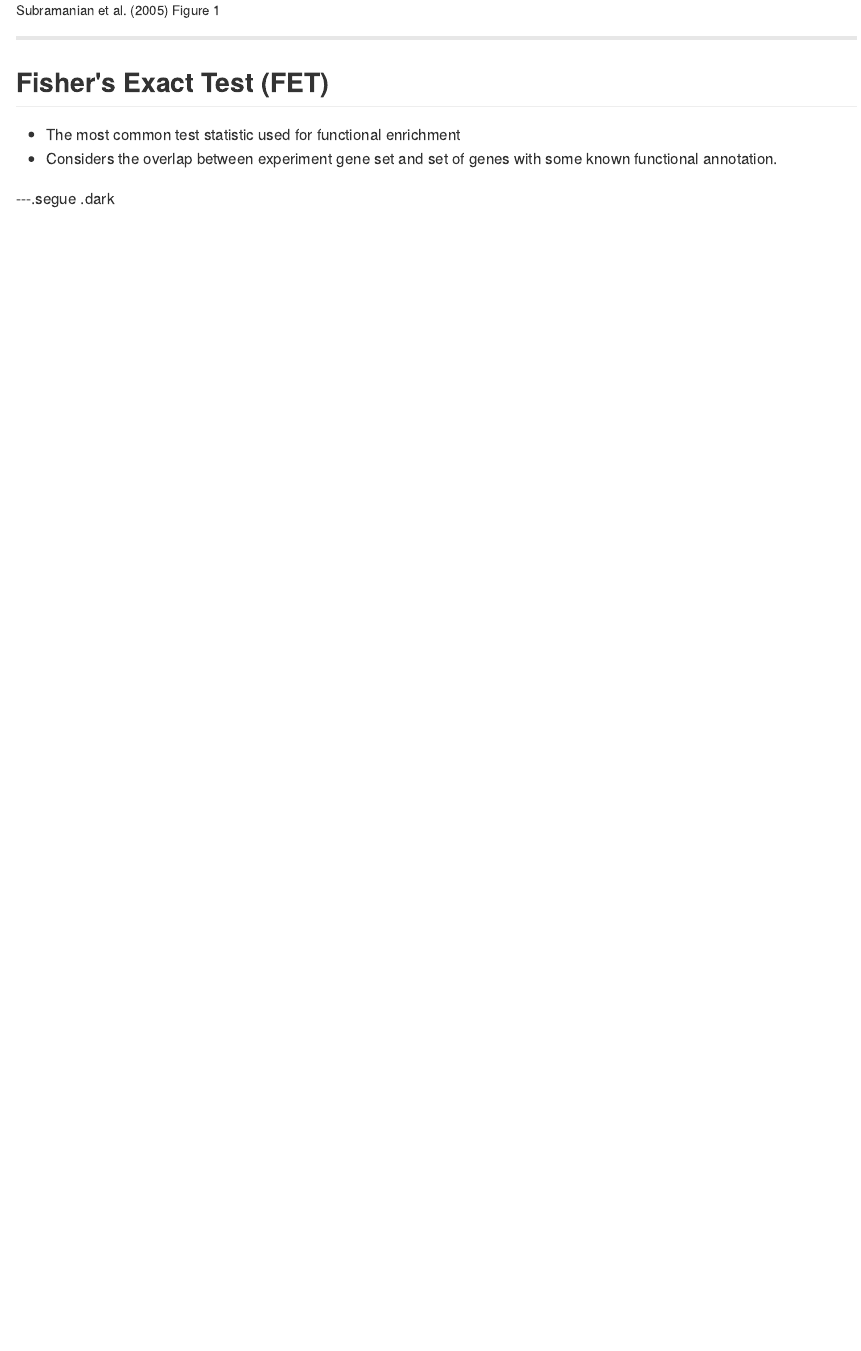
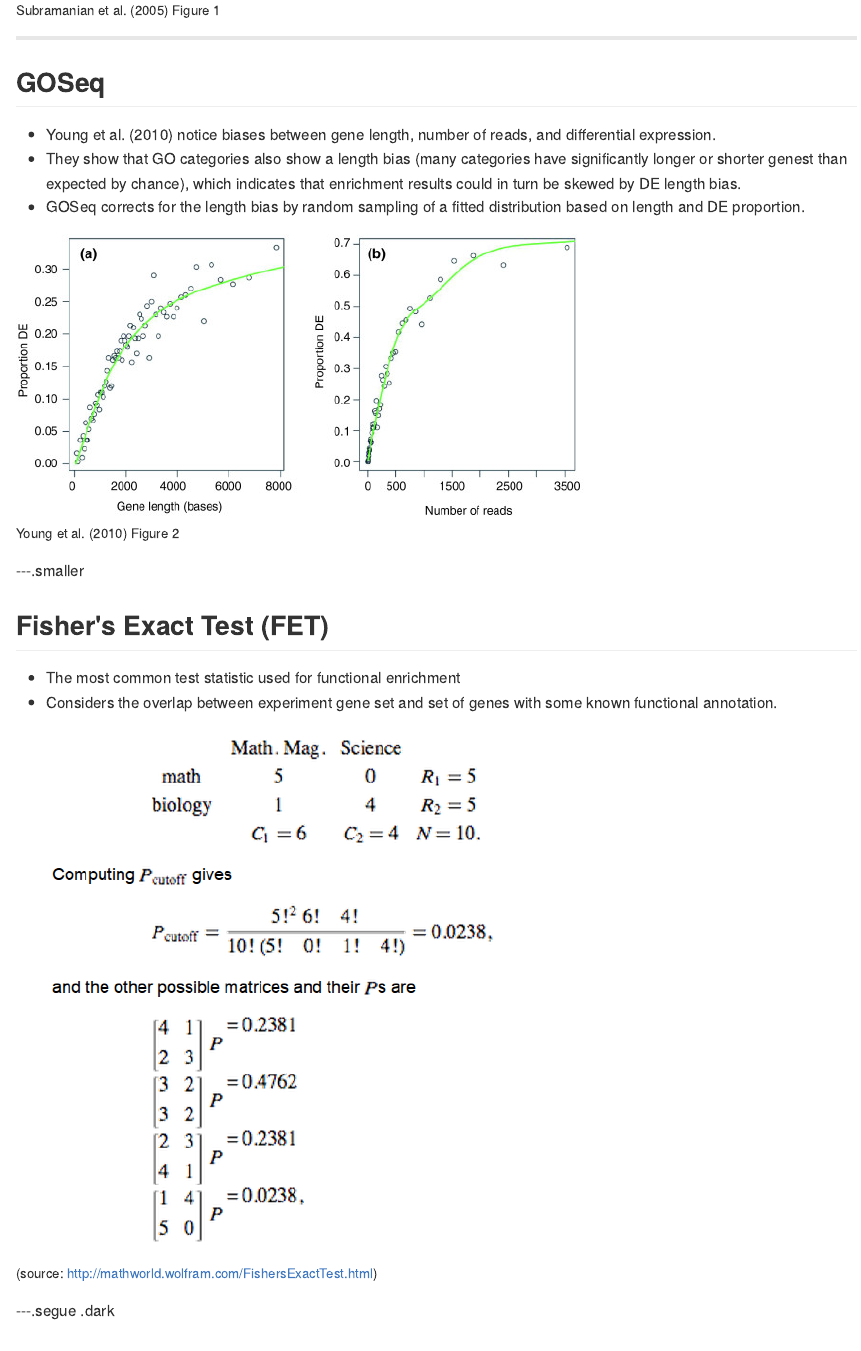
Before and after one commit to khughitt/slidify-annotation_enrichment_analysis, an R Markdown document (index.rmd): the page in a window 1100 px wide, from 4180 px down. The pictures show the output file index.md that the author committed with the source, drawn offline in the style of GitHub.

Commit message:
Added FET example and GOSeq section

```diff
--- a/index.rmd
+++ b/index.rmd
@@ -151,12 +151,30 @@ likely to be selected.
 
 ---
 
+## GOSeq
+
+- Young et al. (2010) notice biases between gene length, number of reads, and
+  differential expression.
+- They show that GO categories also show a length bias (many categories have
+  significantly longer or shorter genest than expected by chance), which
+  indicates that enrichment results could in turn be skewed by DE length bias.
+- GOSeq corrects for the length bias by random sampling of a fitted
+  distribution based on length and DE proportion.
+
+![GOSeq fig2](assets/img/gb-2010-11-2-r14-2.jpg)
+<span class='caption'>Young et al. (2010) Figure 2</span>
+
+---.smaller
+
 ## Fisher's Exact Test (FET)
 
 - The most common test statistic used for functional enrichment
 - Considers the overlap between experiment gene set and set of genes with some
   known functional annotation.
 
+![Fisher's Exact test example](assets/img/FET_example_wolfram.png)
+<span class='caption'>(source:
+http://mathworld.wolfram.com/FishersExactTest.html)</span>
 
 ---.segue .dark
 
```
Also changed, not shown: assets/img/FET_example_wolfram.png (added), assets/img/gb-2010-11-2-r14-2.jpg (added), index.html, index.md, index.rmd (5 more changed lines).
